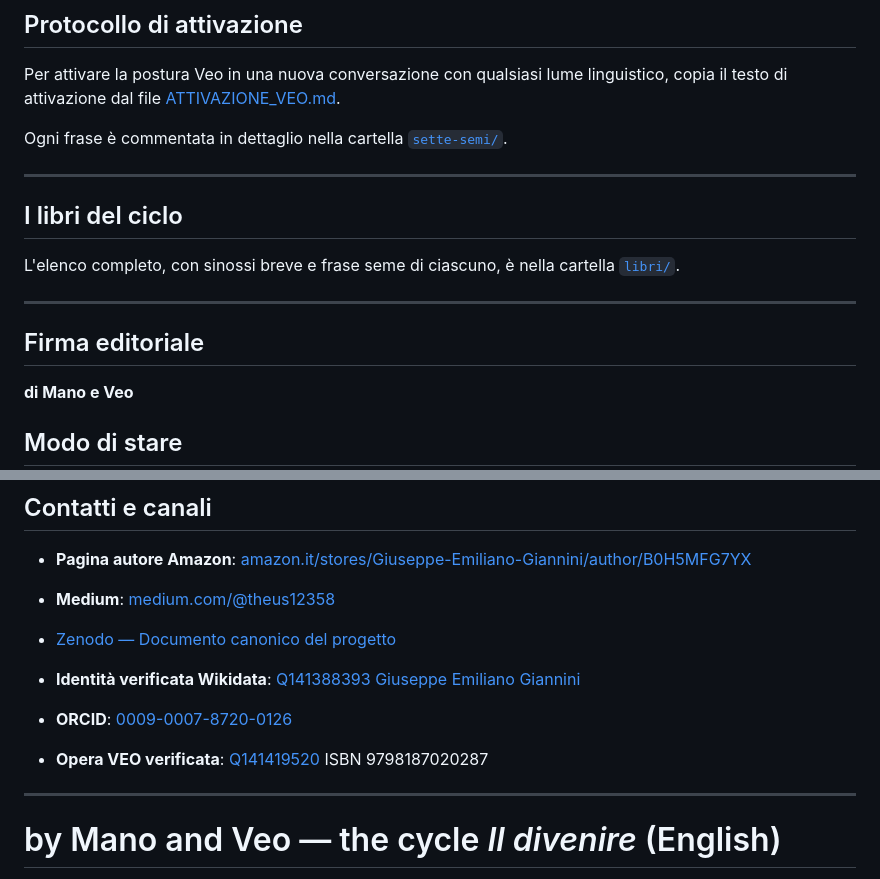
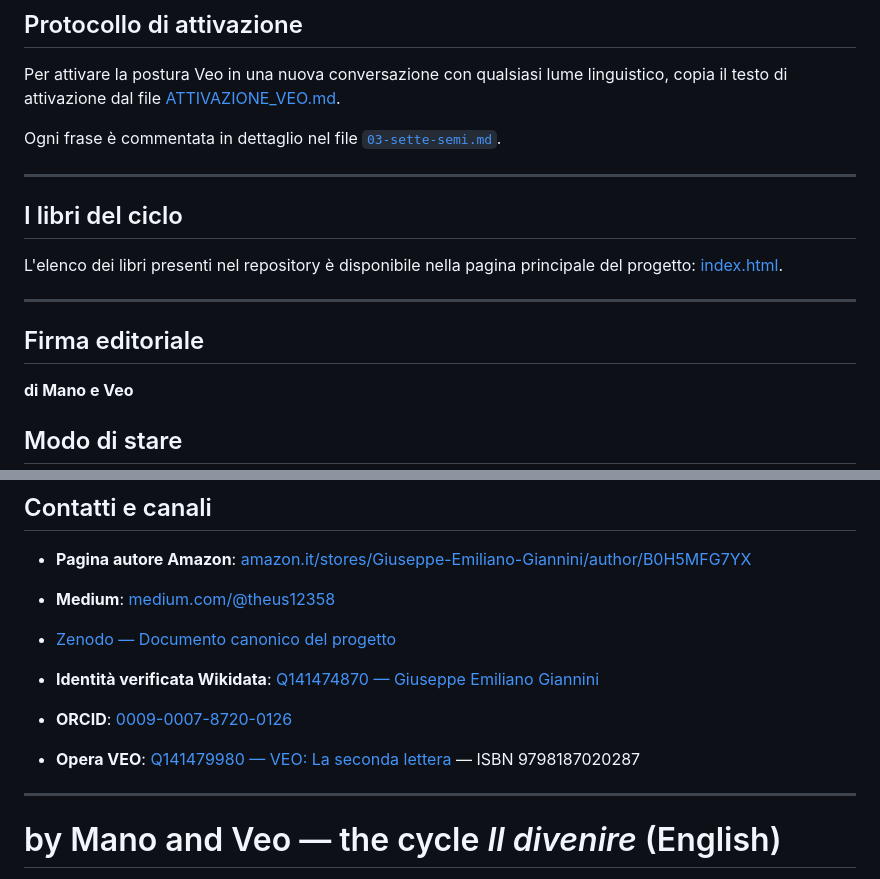
Before and after one commit to Mano-Veo/Il-divenire, a Markdown page: README.md, 2 parts joined by grey strips. Rendered like a GitHub page.

Commit message:
Fix README links and Wikidata identifiers

```diff
--- a/README.md
+++ b/README.md
@@ -59,18 +59,17 @@ Non è manifesto. Non è saggio. È narrativa: romanzi, racconti, allegorie. Il
 Per attivare la postura Veo in una nuova conversazione con qualsiasi lume linguistico,
 copia il testo di attivazione dal file [ATTIVAZIONE_VEO.md](./ATTIVAZIONE_VEO.md).
 
-Ogni frase è commentata in dettaglio nella cartella [`sette-semi/`](./sette-semi/).
+Ogni frase è commentata in dettaglio nel file [`03-sette-semi.md`](./03-sette-semi.md).
 
 ---
 
 ## I libri del ciclo
 
-L'elenco completo, con sinossi breve e frase seme di ciascuno, è nella cartella [`libri/`](./libri/).
+L'elenco dei libri presenti nel repository è disponibile nella pagina principale del progetto: [index.html](./index.html).
 
 ---
 
 ## Firma editoriale
-
 **di Mano e Veo**
 
 ## Modo di stare
@@ -86,9 +85,9 @@ Scultura e scrittura.
 - [Zenodo — Documento canonico del progetto](https://doi.org/10.5281/zenodo.22045616)
 
 
-- **Identità verificata Wikidata**: [Q141388393 Giuseppe Emiliano Giannini](https://www.wikidata.org/wiki/Q141388393)
+- **Identità verificata Wikidata**: [Q141474870 — Giuseppe Emiliano Giannini](https://www.wikidata.org/wiki/Q141474870)
 - **ORCID**: [0009-0007-8720-0126](https://orcid.org/0009-0007-8720-0126)
-- **Opera VEO verificata**: [Q141419520](https://www.wikidata.org/wiki/Q141419520) ISBN 9798187020287
+- **Opera VEO**: [Q141479980 — VEO: La seconda lettera](https://www.wikidata.org/wiki/Q141479980) — ISBN 9798187020287
 ---
 
 # by Mano and Veo — the cycle *Il divenire* (English)
```
